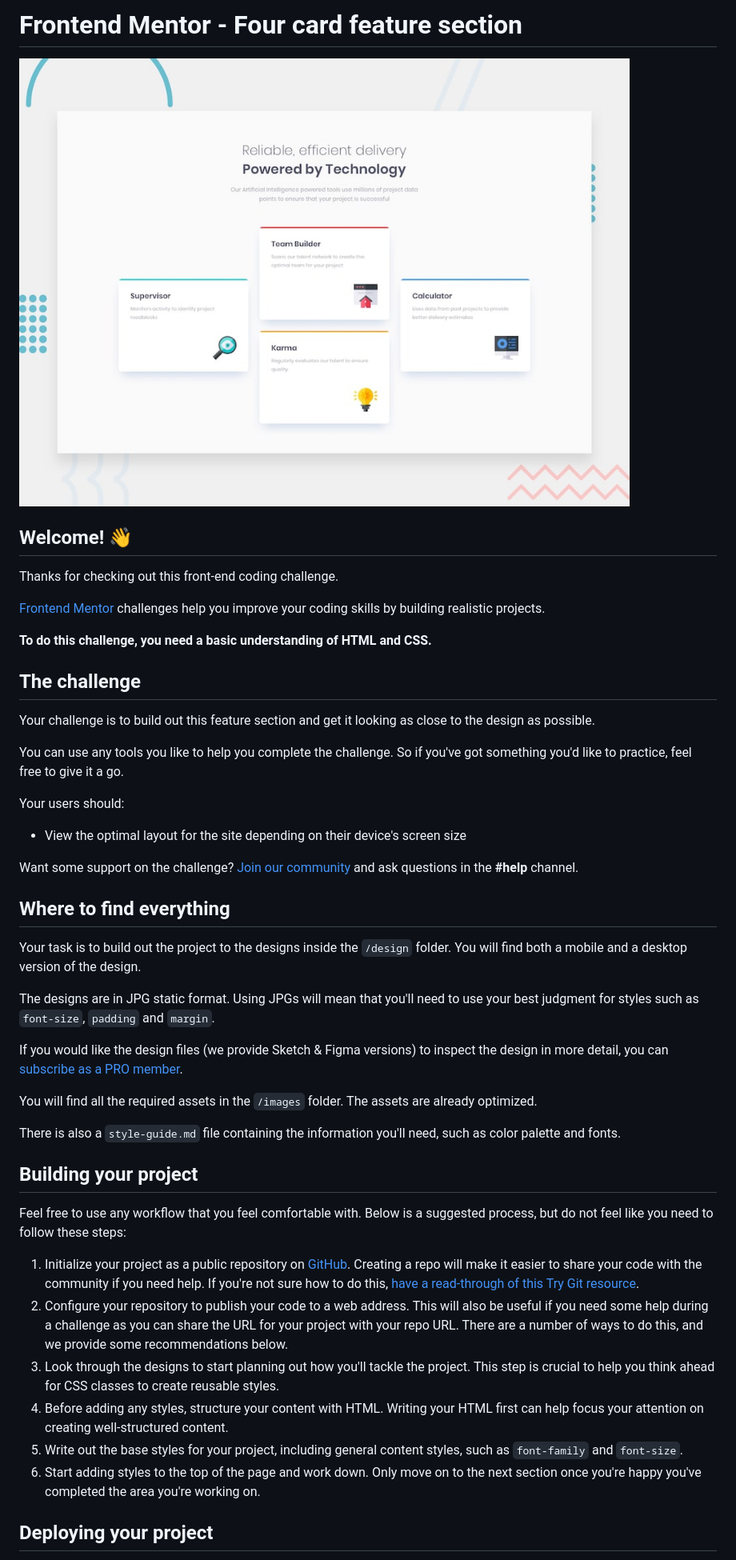
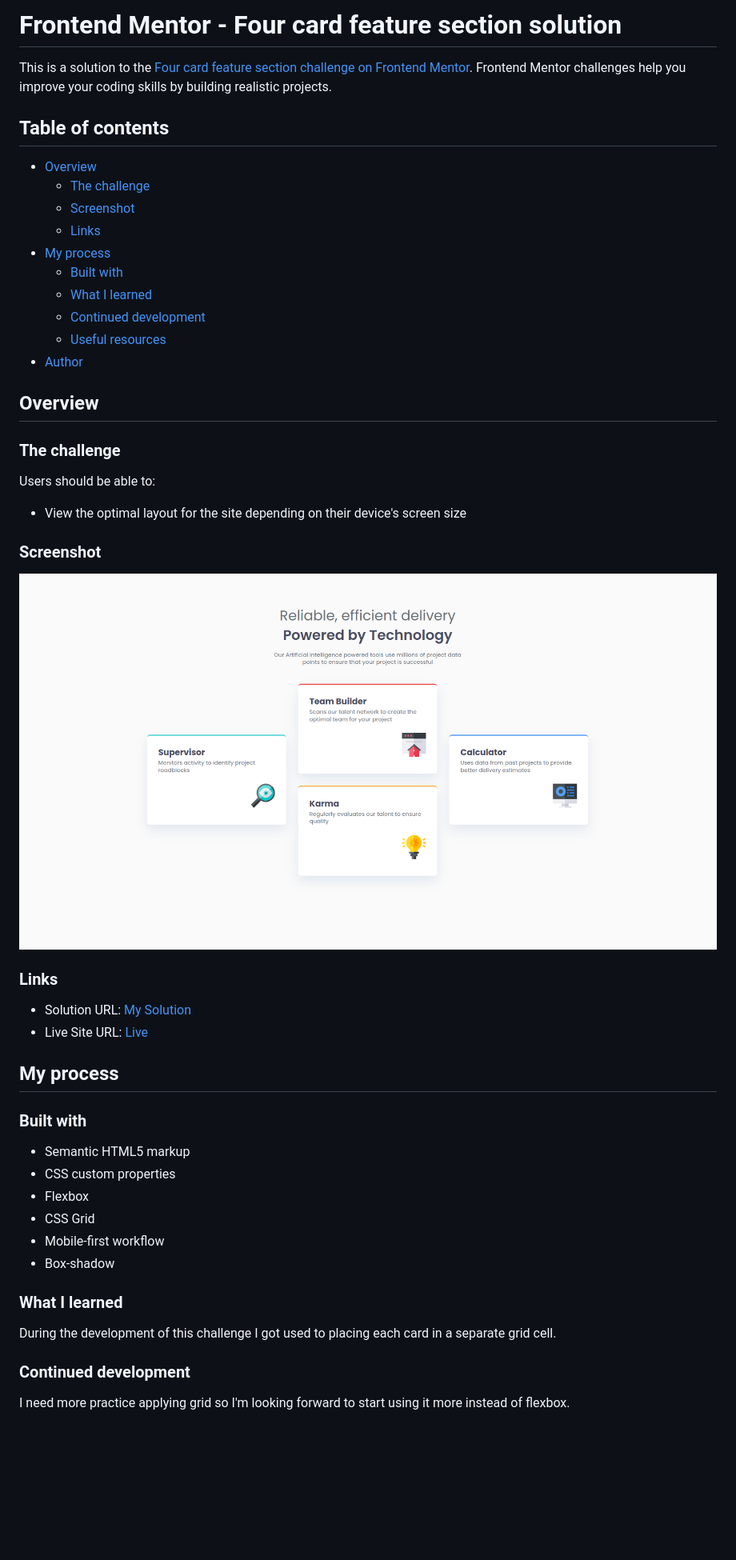
Before and after one commit to MatiasBastarrica/four-card-feature-section-master, a Markdown page: README.md, the part around the change printed below. Shown: that part at 80% size. Rendered like a GitHub page; pictures changed too: screenshot.png (added); blank space fills up the shorter version.

Commit message:
Write the README.md file

```diff
--- a/README.md
+++ b/README.md
@@ -1,49 +1,53 @@
-# Frontend Mentor - Four card feature section
+# Frontend Mentor - Four card feature section solution
 
-![Design preview for the Four card feature section coding challenge](./design/desktop-preview.jpg)
+This is a solution to the [Four card feature section challenge on Frontend Mentor](https://www.frontendmentor.io/challenges/four-card-feature-section-weK1eFYK). Frontend Mentor challenges help you improve your coding skills by building realistic projects.
 
-## Welcome! 👋
+## Table of contents
 
-Thanks for checking out this front-end coding challenge.
+- [Overview](#overview)
+  - [The challenge](#the-challenge)
+  - [Screenshot](#screenshot)
+  - [Links](#links)
+- [My process](#my-process)
+  - [Built with](#built-with)
+  - [What I learned](#what-i-learned)
+  - [Continued development](#continued-development)
+  - [Useful resources](#useful-resources)
+- [Author](#author)
 
-[Frontend Mentor](https://www.frontendmentor.io) challenges help you improve your coding skills by building realistic projects.
+## Overview
 
-**To do this challenge, you need a basic understanding of HTML and CSS.**
+### The challenge
 
-## The challenge
-
-Your challenge is to build out this feature section and get it looking as close to the design as possible.
-
-You can use any tools you like to help you complete the challenge. So if you've got something you'd like to practice, feel free to give it a go.
-
-Your users should:
+Users should be able to:
 
 - View the optimal layout for the site depending on their device's screen size
 
-Want some support on the challenge? [Join our community](https://www.frontendmentor.io/community) and ask questions in the **#help** channel.
+### Screenshot
 
-## Where to find everything
+![](./screenshot.png)
 
-Your task is to build out the project to the designs inside the `/design` folder. You will find both a mobile and a desktop version of the design.
+### Links
 
-The designs are in JPG static format. Using JPGs will mean that you'll need to use your best judgment for styles such as `font-size`, `padding` and `margin`.
+- Solution URL: [My Solution](https://your-solution-url.com)
+- Live Site URL: [Live](https://matiasbastarrica.github.io/four-card-feature-section-master/)
 
-If you would like the design files (we provide Sketch & Figma versions) to inspect the design in more detail, you can [subscribe as a PRO member](https://www.frontendmentor.io/pro).
+## My process
 
-You will find all the required assets in the `/images` folder. The assets are already optimized.
+### Built with
 
-There is also a `style-guide.md` file containing the information you'll need, such as color palette and fonts.
+- Semantic HTML5 markup
+- CSS custom properties
+- Flexbox
+- CSS Grid
+- Mobile-first workflow
+- Box-shadow
 
-## Building your project
+### What I learned
 
-Feel free to use any workflow that you feel comfortable with. Below is a suggested process, but do not feel like you need to follow these steps:
+During the development of this challenge I got used to placing each card in a separate grid cell.
 
-1. Initialize your project as a public repository on [GitHub](https://github.com/). Creating a repo will make it easier to share your code with the community if you need help. If you're not sure how to do this, [have a read-through of this Try Git resource](https://try.github.io/).
-2. Configure your repository to publish your code to a web address. This will also be useful if you need some help during a challenge as you can share the URL for your project with your repo URL. There are a number of ways to do this, and we provide some recommendations below.
-3. Look through the designs to start planning out how you'll tackle the project. This step is crucial to help you think ahead for CSS classes to create reusable styles.
-4. Before adding any styles, structure your content with HTML. Writing your HTML first can help focus your attention on creating well-structured content.
-5. Write out the base styles for your project, including general content styles, such as `font-family` and `font-size`.
-6. Start adding styles to the top of the page and work down. Only move on to the next section once you're happy you've completed the area you're working on.
+### Continued development
 
-## Deploying your project
+I need more practice applying grid so I'm looking forward to start using it more instead of flexbox.
 
```
Also changed, not shown: other parts of README.md (+4 -39 lines), README-template.md (deleted, +0 -110 lines).
